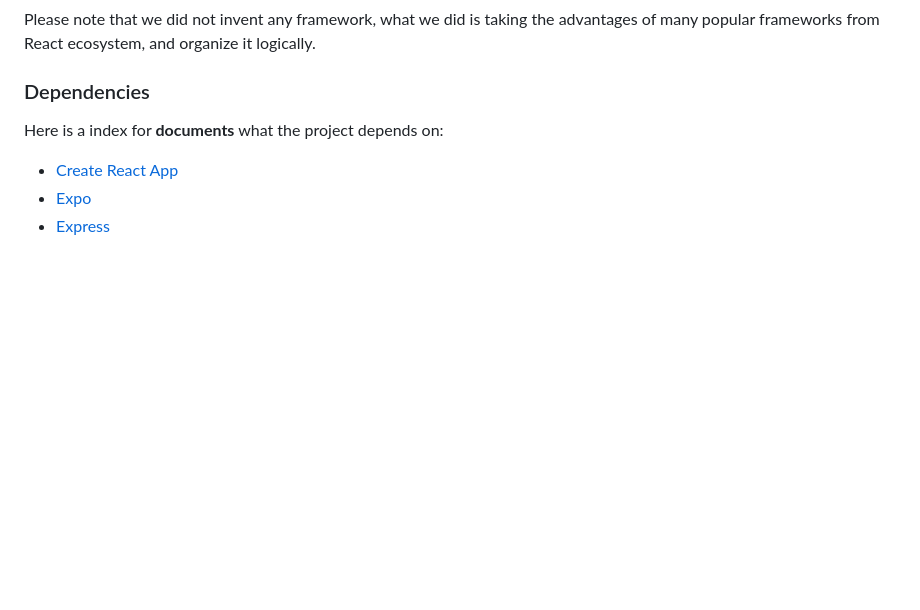
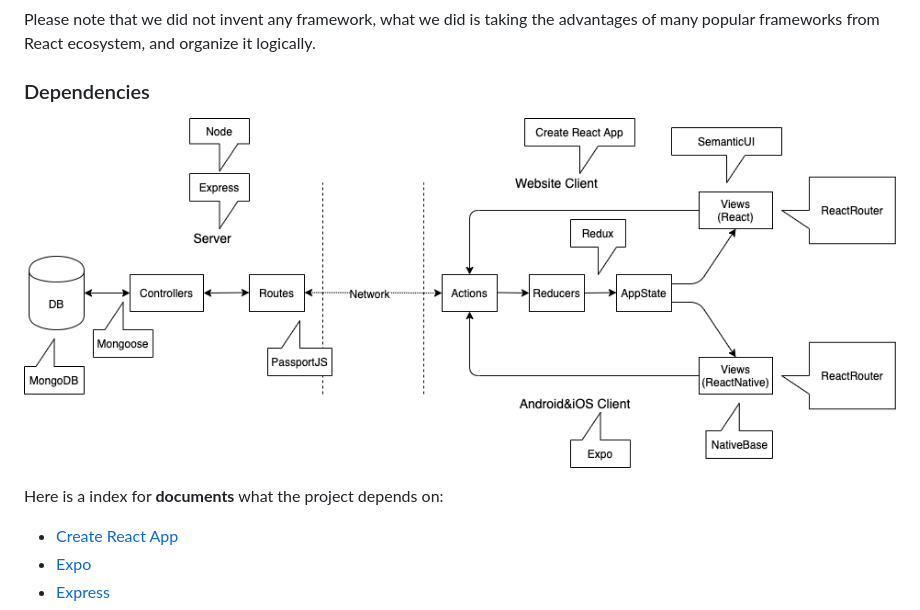
Before and after one commit to JakubMarczynski94/TypeScript-MERN-Starter, a Markdown page: README.md, the part around the change. Drawn GitHub-style; pictures changed too: images/dependencies.png (added); blank space fills up the shorter version.

Commit message:
update dependencies diagram

```diff
--- a/README.md
+++ b/README.md
@@ -263,6 +263,8 @@ The basic working flow of the app could be illustrated in the following diagram.
 Please note that we did not invent any framework, what we did is taking the advantages of many popular frameworks from React ecosystem, and organize it logically.
 
 ### Dependencies
+
+![Dependencies](./images/dependencies.png)
 
 Here is a index for **documents** what the project depends on:
 
```
